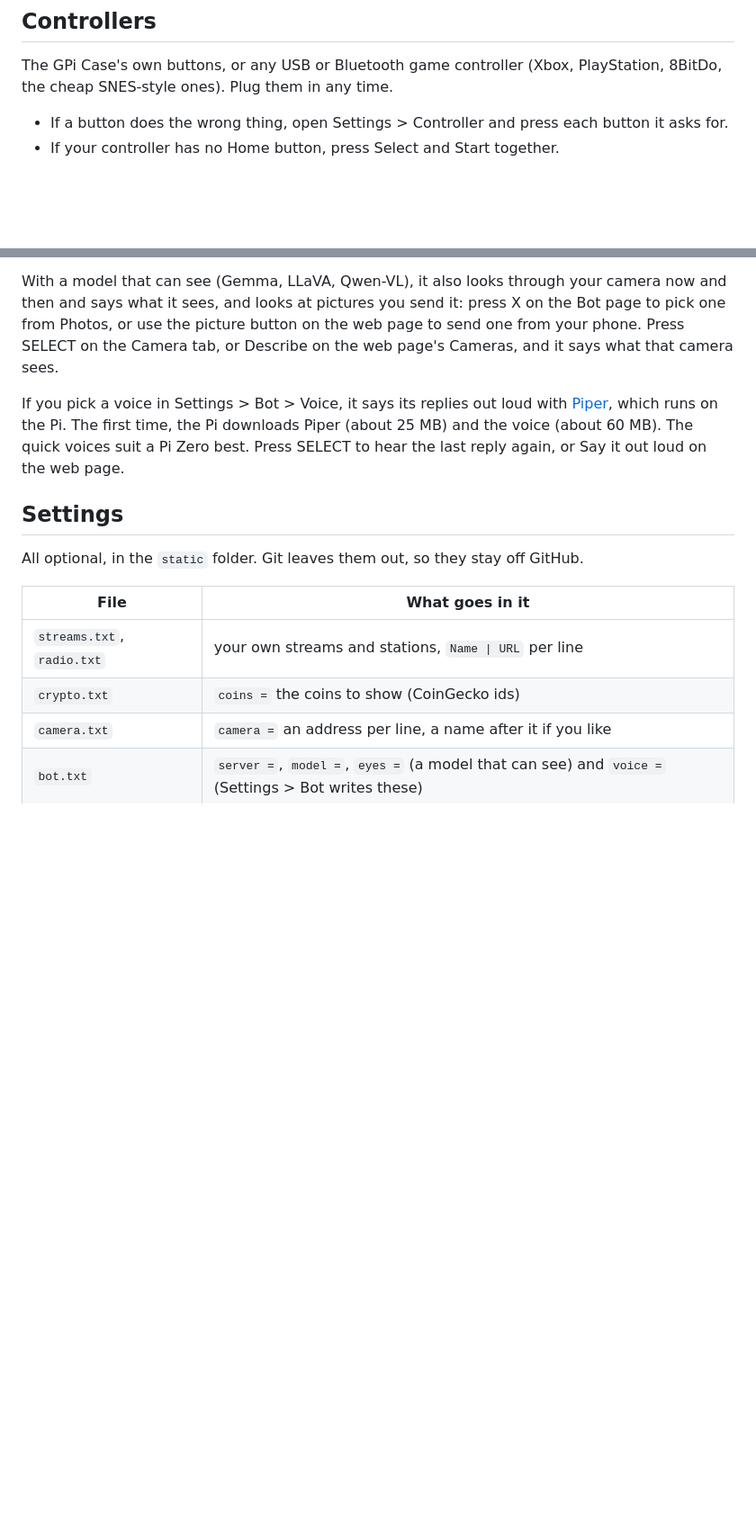
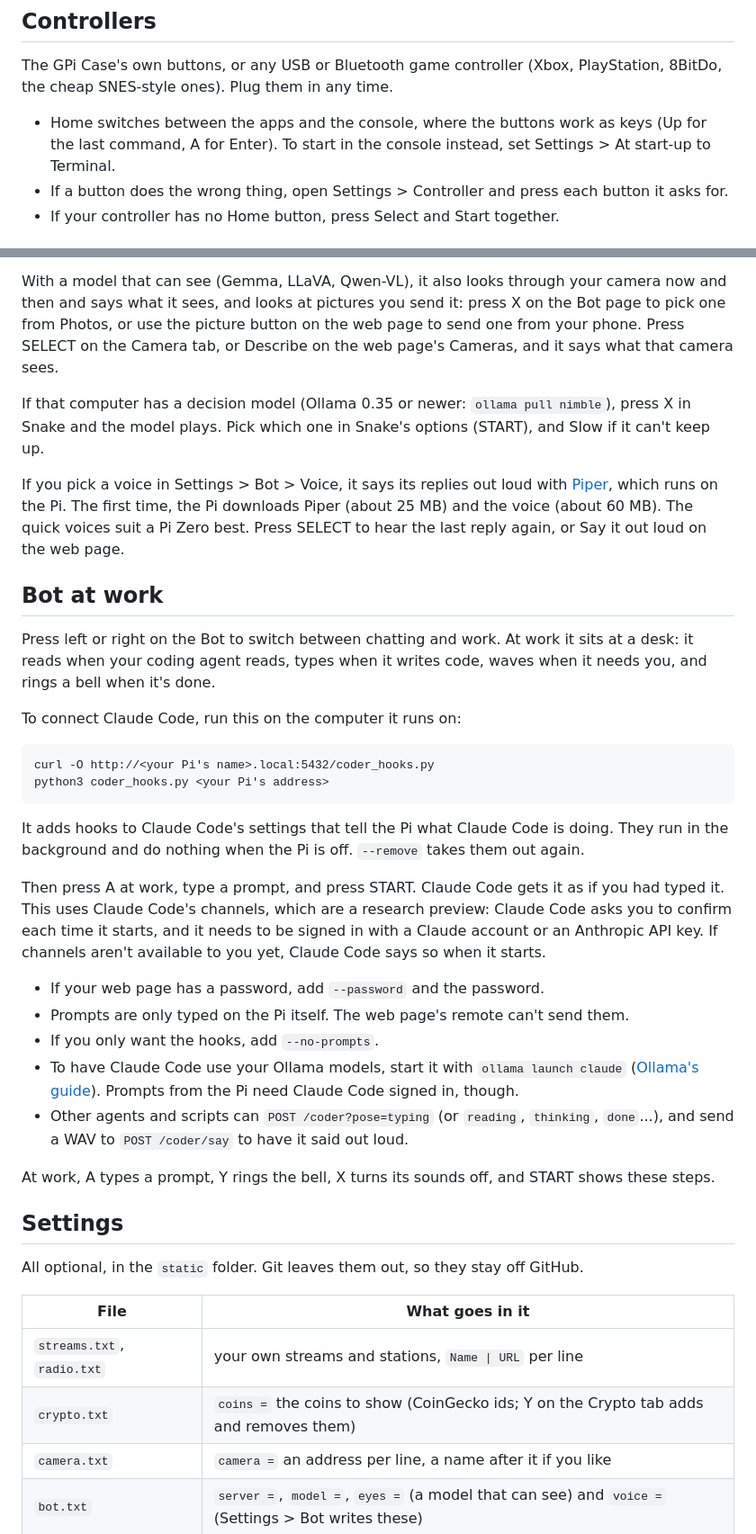
Before and after one commit to frogCaller/Pie-tato, a Markdown page: README.md, 2 parts joined by grey strips. Shown at 90% size. GitHub-like rendering; blank space fills up the shorter version.

````diff
--- a/README.md
+++ b/README.md
@@ -26,6 +30,8 @@ Press Home for media mode:
 The GPi Case's own buttons, or any USB or Bluetooth game controller (Xbox, PlayStation,
 8BitDo, the cheap SNES-style ones). Plug them in any time.
 
+- Home switches between the apps and the console, where the buttons work as keys (Up for the last
+  command, A for Enter). To start in the console instead, set Settings > At start-up to Terminal.
 - If a button does the wrong thing, open Settings > Controller and press each button it asks for.
 - If your controller has no Home button, press Select and Start together.
 
@@ -80,10 +89,45 @@ and says what it sees, and looks at pictures you send it: press X on the Bot pag
 Photos, or use the picture button on the web page to send one from your phone. Press SELECT on the
 Camera tab, or Describe on the web page's Cameras, and it says what that camera sees.
 
+If that computer has a decision model (Ollama 0.35 or newer: `ollama pull nimble`), press X in
+Snake and the model plays. Pick which one in Snake's options (START), and Slow if it can't keep up.
+
 If you pick a voice in Settings > Bot > Voice, it says its replies out loud with
 [Piper](https://github.com/rhasspy/piper), which runs on the Pi. The first time, the Pi
 downloads Piper (about 25 MB) and the voice (about 60 MB). The quick voices suit a Pi Zero
 best. Press SELECT to hear the last reply again, or Say it out loud on the web page.
+
+## Bot at work
+
+Press left or right on the Bot to switch between chatting and work. At work it sits at a desk: it
+reads when your coding agent reads, types when it writes code, waves when it needs you, and rings a
+bell when it's done.
+
+To connect Claude Code, run this on the computer it runs on:
+
+```
+curl -O http://<your Pi's name>.local:5432/coder_hooks.py
+python3 coder_hooks.py <your Pi's address>
+```
+
+It adds hooks to Claude Code's settings that tell the Pi what Claude Code is doing. They run in
+the background and do nothing when the Pi is off. `--remove` takes them out again.
+
+Then press A at work, type a prompt, and press START. Claude Code gets it as if you had typed it.
+This uses Claude Code's channels, which are a research preview: Claude Code asks you to confirm
+each time it starts, and it needs to be signed in with a Claude account or an Anthropic API key.
+If channels aren't available to you yet, Claude Code says so when it starts.
+
+- If your web page has a password, add `--password` and the password.
+- Prompts are only typed on the Pi itself. The web page's remote can't send them.
+- If you only want the hooks, add `--no-prompts`.
+- To have Claude Code use your Ollama models, start it with `ollama launch claude`
+  ([Ollama's guide](https://docs.ollama.com/integrations/claude-code)). Prompts from the Pi
+  need Claude Code signed in, though.
+- Other agents and scripts can `POST /coder?pose=typing` (or `reading`, `thinking`, `done`...),
+  and send a WAV to `POST /coder/say` to have it said out loud.
+
+At work, A types a prompt, Y rings the bell, X turns its sounds off, and START shows these steps.
 
 ## Settings
 
@@ -92,7 +136,7 @@ All optional, in the `static` folder. Git leaves them out, so they stay off GitH
 | File | What goes in it |
 | --- | --- |
 | `streams.txt`, `radio.txt` | your own streams and stations, `Name \| URL` per line |
-| `crypto.txt` | `coins =` the coins to show (CoinGecko ids) |
+| `crypto.txt` | `coins =` the coins to show (CoinGecko ids; Y on the Crypto tab adds and removes them) |
 | `camera.txt` | `camera =` an address per line, a name after it if you like |
 | `bot.txt` | `server =`, `model =`, `eyes =` (a model that can see) and `voice =` (Settings > Bot writes these) |
 | `homeassistant.txt` | `url =` and `token =` (a long-lived access token) |
````
Also changed, not shown: other parts of README.md (+16 -9 lines).
